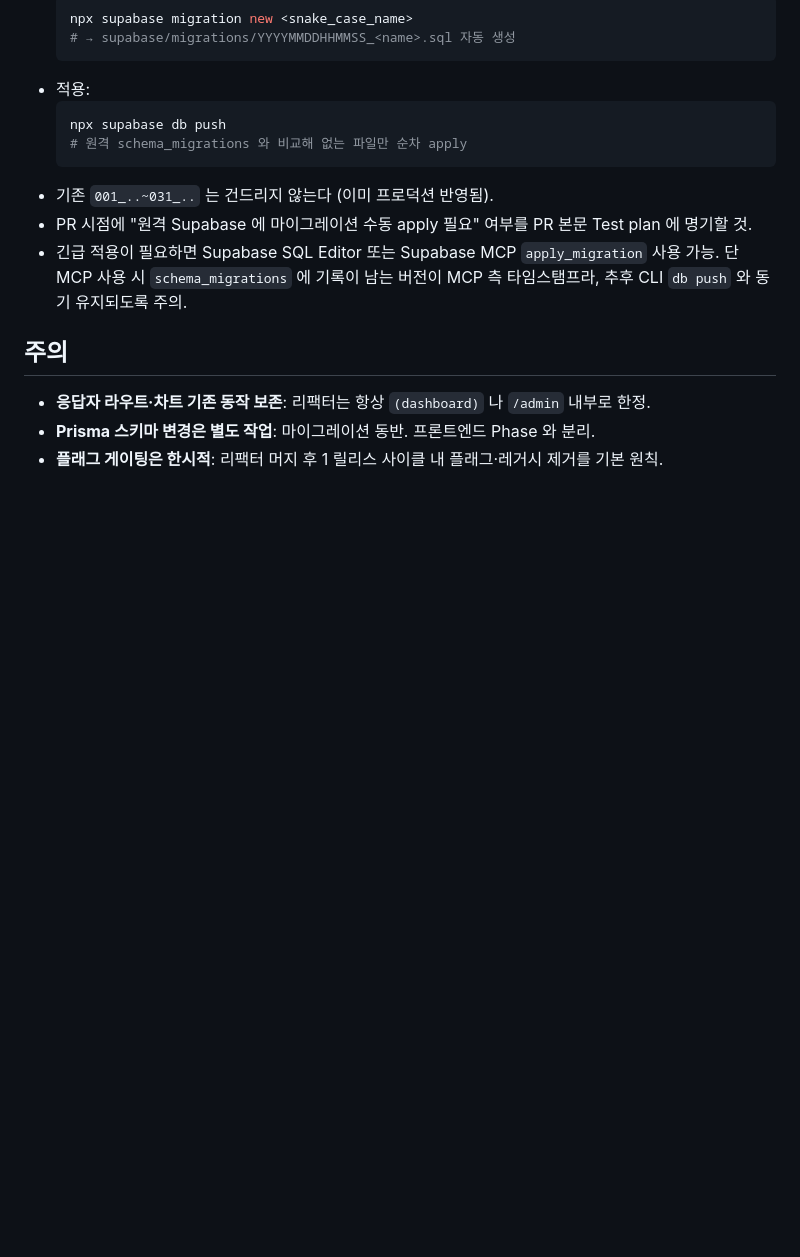
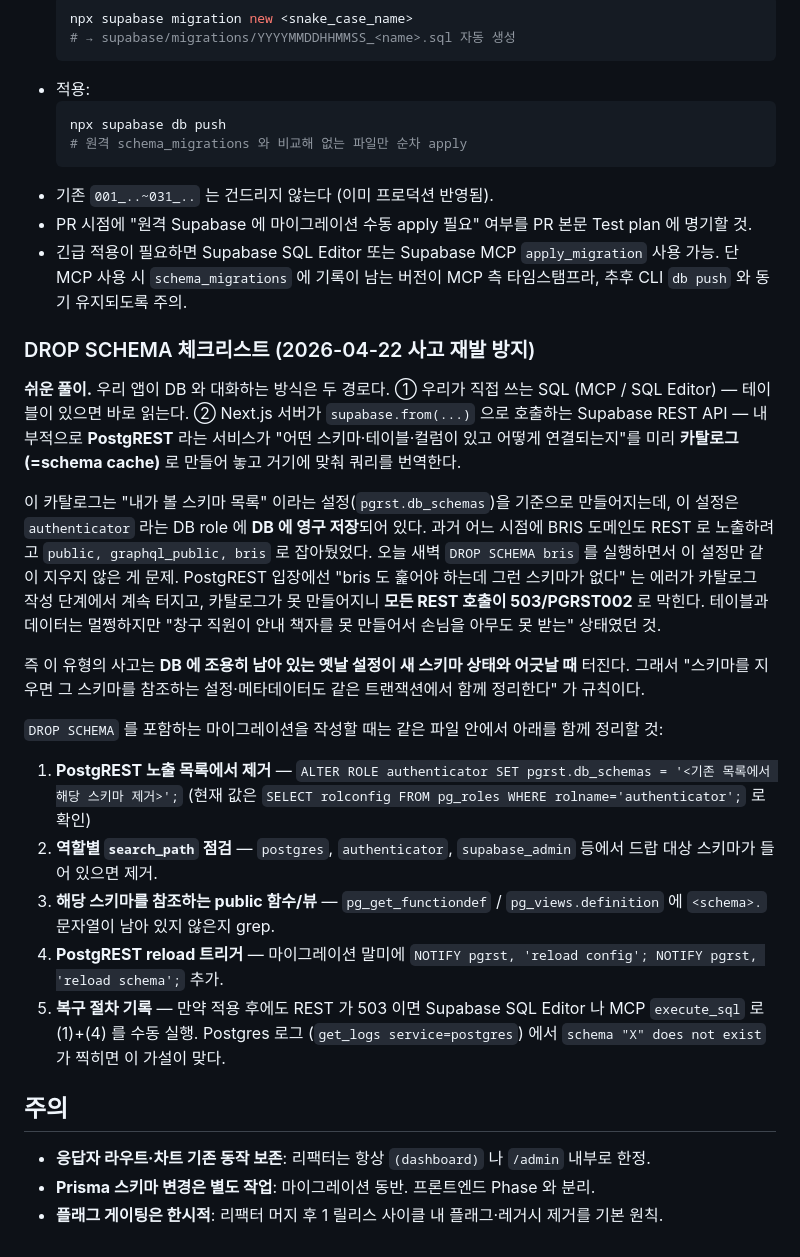
Before and after one commit to Daun92/survey_sd, a Markdown page: AGENTS.md, the part around the change. Rendered like a GitHub page; blank space fills up the shorter version.

Commit message:
docs(agents): DROP SCHEMA 체크리스트 (2026-04-22 사고 재발 방지) (#92)
* fix(admin-responses): "테스트로 표시" 를 행 kebab 메뉴 뒤로 이동

응답 테이블 각 행에 "테스트로 표시" 라벨 버튼이 항상 노출되어 시각
부담이 컸다. 인라인 버튼을 MoreVertical 아이콘 트리거 + DropdownMenu
단일 항목으로 교체해 한 뎁스 뒤로 숨기고, 이름 셀은 flex-1/truncate
로 정렬을 정리했다. 서버 액션·confirm·optimistic 롤백 로직은 동일.

Co-Authored-By: Claude Opus 4.7 (1M context) <noreply@anthropic.com>

* docs(agents): DROP SCHEMA 체크리스트 — pgrst.db_schemas/search_path 동시 정리

2026-04-22 사고 재발 방지. bris_deprecation_p6_drop_schema 적용 후
모든 PostgREST 쿼리가 PGRST002/503 으로 죽어 관리자·응답자 전 페이지
데이터가 사라졌다. 원인: authenticator role 의 pgrst.db_schemas 에
'bris' 가 남아 있어 PostgREST schema cache introspection 이 실패.

DROP SCHEMA 마이그레이션 작성 시 같은 파일에서 함께 정리해야 할 항목
5개 (PostgREST 노출 목록 / 역할별 search_path / 참조 함수·뷰 /
reload NOTIFY / 503 복구 절차) 와 배경을 쉬운 풀이와 함께 AGENTS.md
"Supabase 마이그레이션 컨벤션" 섹션에 추가.

Co-Authored-By: Claude Opus 4.7 (1M context) <noreply@anthropic.com>

---------

Co-authored-by: Claude Opus 4.7 (1M context) <noreply@anthropic.com>

```diff
--- a/AGENTS.md
+++ b/AGENTS.md
@@ -143,6 +143,22 @@ Deprecated 경로에 공용 자산·UX 개선을 얹지 않는다. 실수 방지
 - PR 시점에 "원격 Supabase 에 마이그레이션 수동 apply 필요" 여부를 PR 본문 Test plan 에 명기할 것.
 - 긴급 적용이 필요하면 Supabase SQL Editor 또는 Supabase MCP `apply_migration` 사용 가능. 단 MCP 사용 시 `schema_migrations` 에 기록이 남는 버전이 MCP 측 타임스탬프라, 추후 CLI `db push` 와 동기 유지되도록 주의.
 
+### DROP SCHEMA 체크리스트 (2026-04-22 사고 재발 방지)
+
+**쉬운 풀이.** 우리 앱이 DB 와 대화하는 방식은 두 경로다. ① 우리가 직접 쓰는 SQL (MCP / SQL Editor) — 테이블이 있으면 바로 읽는다. ② Next.js 서버가 `supabase.from(...)` 으로 호출하는 Supabase REST API — 내부적으로 **PostgREST** 라는 서비스가 "어떤 스키마·테이블·컬럼이 있고 어떻게 연결되는지"를 미리 **카탈로그(=schema cache)** 로 만들어 놓고 거기에 맞춰 쿼리를 번역한다.
+
+이 카탈로그는 "내가 볼 스키마 목록" 이라는 설정(`pgrst.db_schemas`)을 기준으로 만들어지는데, 이 설정은 `authenticator` 라는 DB role 에 **DB 에 영구 저장**되어 있다. 과거 어느 시점에 BRIS 도메인도 REST 로 노출하려고 `public, graphql_public, bris` 로 잡아뒀었다. 오늘 새벽 `DROP SCHEMA bris` 를 실행하면서 이 설정만 같이 지우지 않은 게 문제. PostgREST 입장에선 "bris 도 훑어야 하는데 그런 스키마가 없다" 는 에러가 카탈로그 작성 단계에서 계속 터지고, 카탈로그가 못 만들어지니 **모든 REST 호출이 503/PGRST002** 로 막힌다. 테이블과 데이터는 멀쩡하지만 "창구 직원이 안내 책자를 못 만들어서 손님을 아무도 못 받는" 상태였던 것.
+
+즉 이 유형의 사고는 **DB 에 조용히 남아 있는 옛날 설정이 새 스키마 상태와 어긋날 때** 터진다. 그래서 "스키마를 지우면 그 스키마를 참조하는 설정·메타데이터도 같은 트랜잭션에서 함께 정리한다" 가 규칙이다.
+
+`DROP SCHEMA` 를 포함하는 마이그레이션을 작성할 때는 같은 파일 안에서 아래를 함께 정리할 것:
+
+1. **PostgREST 노출 목록에서 제거** — `ALTER ROLE authenticator SET pgrst.db_schemas = '<기존 목록에서 해당 스키마 제거>';` (현재 값은 `SELECT rolconfig FROM pg_roles WHERE rolname='authenticator';` 로 확인)
+2. **역할별 `search_path` 점검** — `postgres`, `authenticator`, `supabase_admin` 등에서 드랍 대상 스키마가 들어 있으면 제거.
+3. **해당 스키마를 참조하는 public 함수/뷰** — `pg_get_functiondef` / `pg_views.definition` 에 `<schema>.` 문자열이 남아 있지 않은지 grep.
+4. **PostgREST reload 트리거** — 마이그레이션 말미에 `NOTIFY pgrst, 'reload config'; NOTIFY pgrst, 'reload schema';` 추가.
+5. **복구 절차 기록** — 만약 적용 후에도 REST 가 503 이면 Supabase SQL Editor 나 MCP `execute_sql` 로 (1)+(4) 를 수동 실행. Postgres 로그 (`get_logs service=postgres`) 에서 `schema "X" does not exist` 가 찍히면 이 가설이 맞다.
+
 ## 주의
 
 - **응답자 라우트·차트 기존 동작 보존**: 리팩터는 항상 `(dashboard)` 나 `/admin` 내부로 한정.
```
